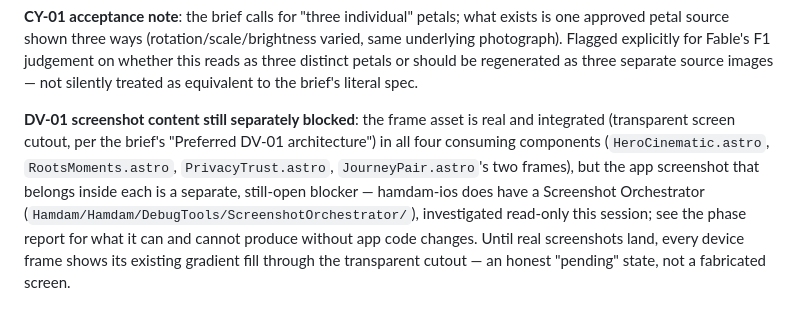
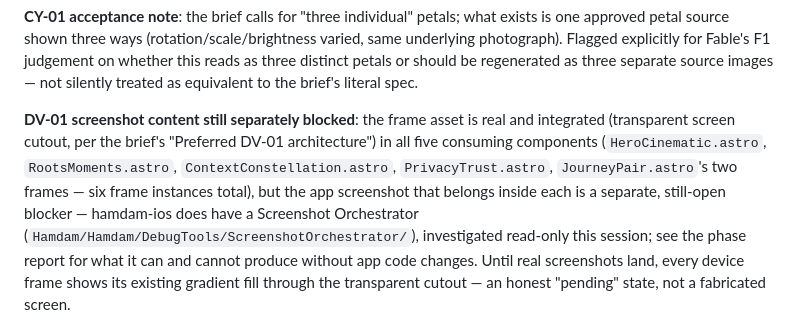
Before and after one commit to ealiaaziz/hamdam-website, a Markdown page: docs/asset-licence-log.md, the part around the change. Rendered like a GitHub page.

Commit message:
docs: correct DV-01 consumer count in asset licence log
ContextConstellation.astro is a fifth DV-01 consumer, missed in the
prior commit's wording (five components, six frame instances total
once JourneyPair's two frames are counted).

Co-Authored-By: Claude Sonnet 5 <noreply@anthropic.com>
Claude-Session: https://claude.ai/code/session_01KabouP7GbQb6ZfULMeymCG

```diff
--- a/docs/asset-licence-log.md
+++ b/docs/asset-licence-log.md
@@ -69,9 +69,10 @@ petals or should be regenerated as three separate source images — not silently
 equivalent to the brief's literal spec.
 
 **DV-01 screenshot content still separately blocked**: the frame asset is real and integrated
-(transparent screen cutout, per the brief's "Preferred DV-01 architecture") in all four consuming
-components (`HeroCinematic.astro`, `RootsMoments.astro`, `PrivacyTrust.astro`,
-`JourneyPair.astro`'s two frames), but the app screenshot that belongs inside each is a separate,
+(transparent screen cutout, per the brief's "Preferred DV-01 architecture") in all five consuming
+components (`HeroCinematic.astro`, `RootsMoments.astro`, `ContextConstellation.astro`,
+`PrivacyTrust.astro`, `JourneyPair.astro`'s two frames — six frame instances total), but the app
+screenshot that belongs inside each is a separate,
 still-open blocker — hamdam-ios does have a Screenshot Orchestrator
 (`Hamdam/Hamdam/DebugTools/ScreenshotOrchestrator/`), investigated read-only this session; see
 the phase report for what it can and cannot produce without app code changes. Until real
```
